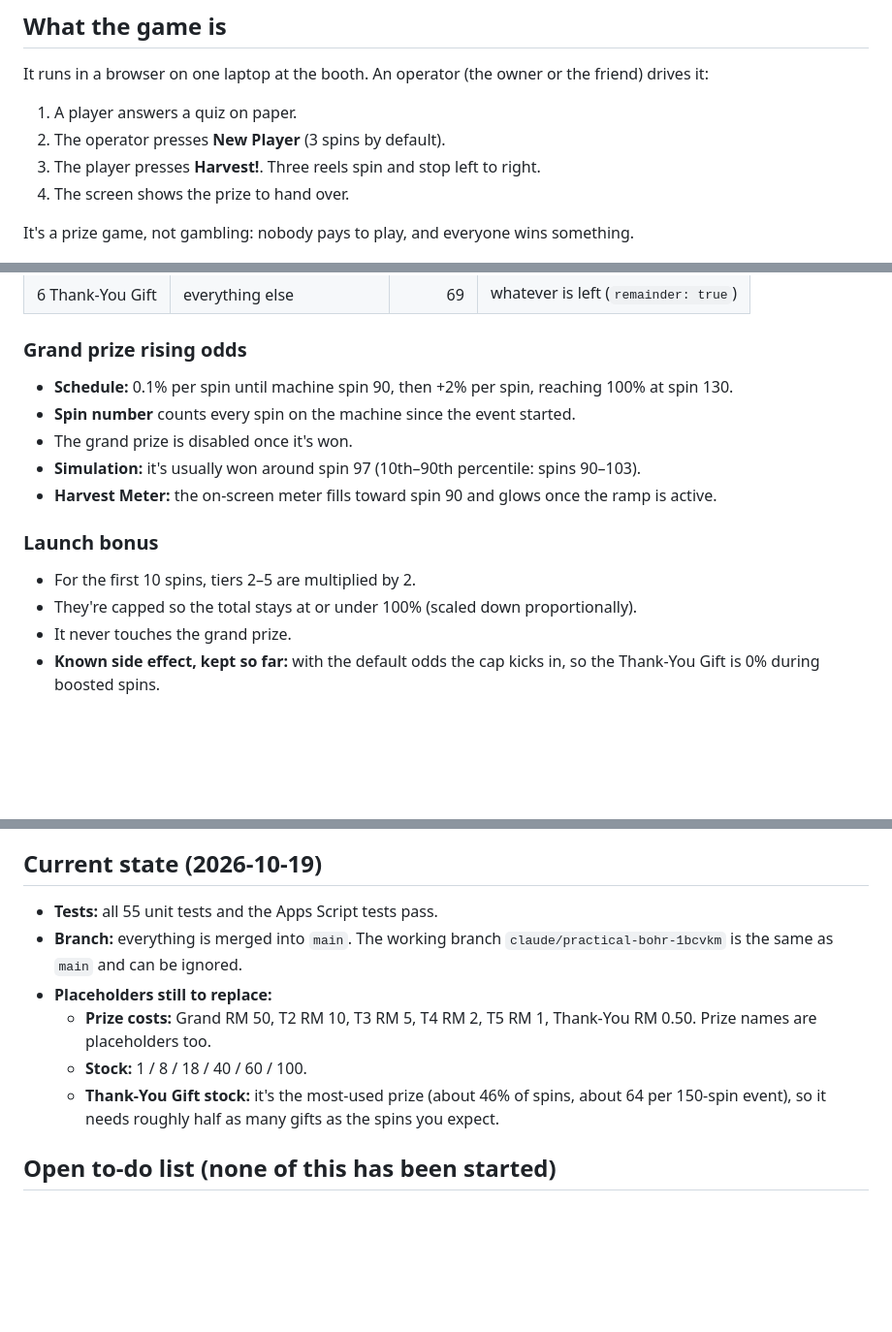
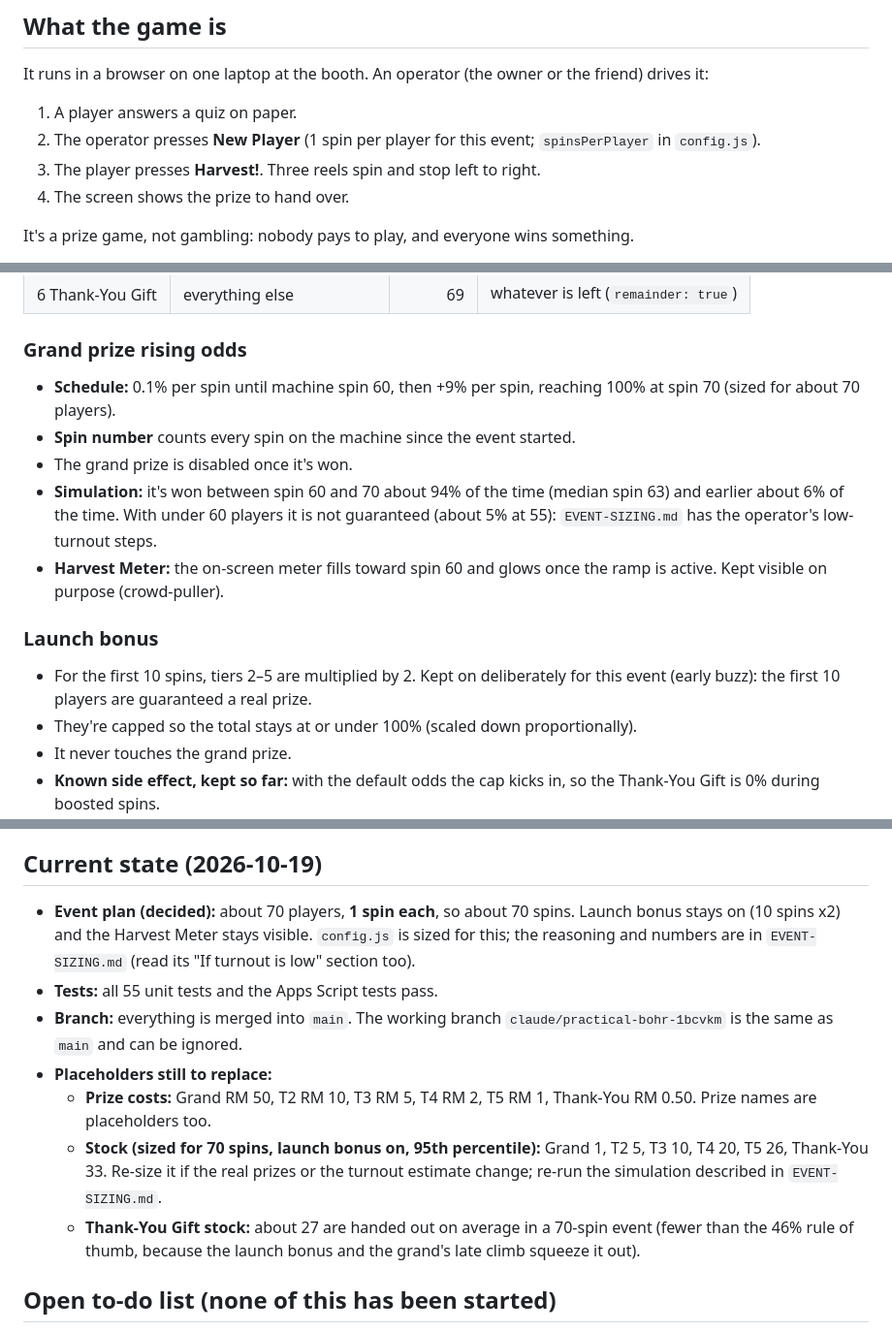
Before and after one commit to blueslick/harvest-spin, a Markdown page: CONTEXT-BRIEF.md, 3 parts joined by grey strips. Shown at 97% size. Drawn GitHub-style; blank space fills up the shorter version.

```diff
--- a/CONTEXT-BRIEF.md
+++ b/CONTEXT-BRIEF.md
@@ -26,7 +26,7 @@ You're picking up **Harvest Spin**, a food-themed, slot-style prize game for a s
 It runs in a browser on one laptop at the booth. An operator (the owner or the friend) drives it:
 
 1. A player answers a quiz on paper.
-2. The operator presses **New Player** (3 spins by default).
+2. The operator presses **New Player** (1 spin per player for this event; `spinsPerPlayer` in `config.js`).
 3. The player presses **Harvest!**. Three reels spin and stop left to right.
 4. The screen shows the prize to hand over.
 
@@ -98,15 +98,15 @@ Default tiers:
 
 ### Grand prize rising odds
 
-- **Schedule:** 0.1% per spin until machine spin 90, then +2% per spin, reaching 100% at spin 130.
+- **Schedule:** 0.1% per spin until machine spin 60, then +9% per spin, reaching 100% at spin 70 (sized for about 70 players).
 - **Spin number** counts every spin on the machine since the event started.
 - The grand prize is disabled once it's won.
-- **Simulation:** it's usually won around spin 97 (10th–90th percentile: spins 90–103).
-- **Harvest Meter:** the on-screen meter fills toward spin 90 and glows once the ramp is active.
+- **Simulation:** it's won between spin 60 and 70 about 94% of the time (median spin 63) and earlier about 6% of the time. With under 60 players it is not guaranteed (about 5% at 55): `EVENT-SIZING.md` has the operator's low-turnout steps.
+- **Harvest Meter:** the on-screen meter fills toward spin 60 and glows once the ramp is active. Kept visible on purpose (crowd-puller).
 
 ### Launch bonus
 
-- For the first 10 spins, tiers 2–5 are multiplied by 2.
+- For the first 10 spins, tiers 2–5 are multiplied by 2. Kept on deliberately for this event (early buzz): the first 10 players are guaranteed a real prize.
 - They're capped so the total stays at or under 100% (scaled down proportionally).
 - It never touches the grand prize.
 - **Known side effect, kept so far:** with the default odds the cap kicks in, so the Thank-You Gift is 0% during boosted spins.
@@ -172,12 +172,13 @@ Default tiers:
 
 ## Current state (2026-10-19)
 
+- **Event plan (decided):** about 70 players, **1 spin each**, so about 70 spins. Launch bonus stays on (10 spins x2) and the Harvest Meter stays visible. `config.js` is sized for this; the reasoning and numbers are in `EVENT-SIZING.md` (read its "If turnout is low" section too).
 - **Tests:** all 55 unit tests and the Apps Script tests pass.
 - **Branch:** everything is merged into `main`. The working branch `claude/practical-bohr-1bcvkm` is the same as `main` and can be ignored.
 - **Placeholders still to replace:**
   - **Prize costs:** Grand RM 50, T2 RM 10, T3 RM 5, T4 RM 2, T5 RM 1, Thank-You RM 0.50. Prize names are placeholders too.
-  - **Stock:** 1 / 8 / 18 / 40 / 60 / 100.
-  - **Thank-You Gift stock:** it's the most-used prize (about 46% of spins, about 64 per 150-spin event), so it needs roughly half as many gifts as the spins you expect.
+  - **Stock (sized for 70 spins, launch bonus on, 95th percentile):** Grand 1, T2 5, T3 10, T4 20, T5 26, Thank-You 33. Re-size it if the real prizes or the turnout estimate change; re-run the simulation described in `EVENT-SIZING.md`.
+  - **Thank-You Gift stock:** about 27 are handed out on average in a 70-spin event (fewer than the 46% rule of thumb, because the launch bonus and the grand's late climb squeeze it out).
 
 ## Open to-do list (none of this has been started)
 
```
Also changed, not shown: other parts of CONTEXT-BRIEF.md (+1 -1 lines), README.md (+10 -8 lines).
